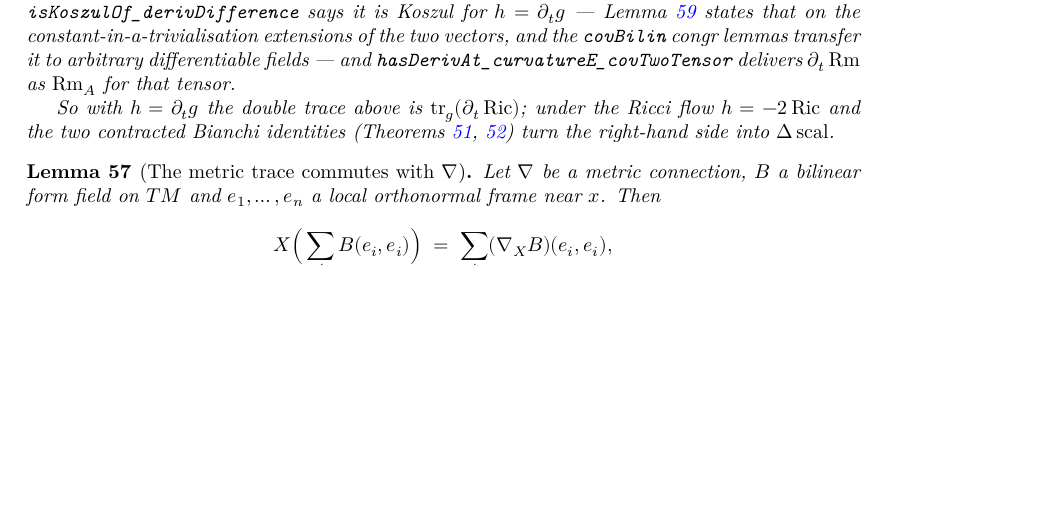
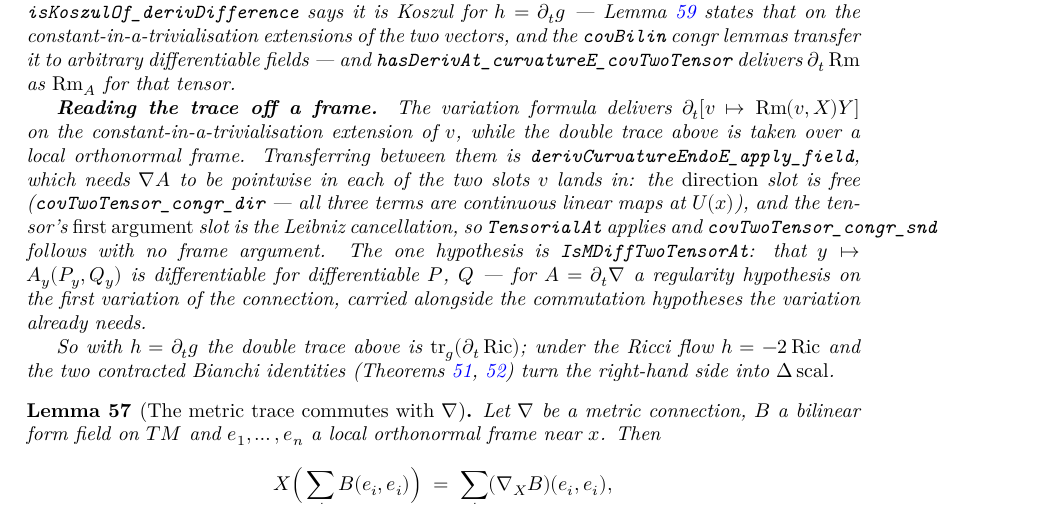
Before and after one commit to korbonits/ricci-flow-blueprint, a LaTeX thesis (blueprint/src/print.tex, which reads blueprint/src/content.tex): part of page 25 of 41, cut so that both start at the same text, the shorter picture padded with empty space. Compiled offline with XeLaTeX.

Commit message:
∇A is pointwise in both traced slots; ∂ₜ[v ↦ Rm(v,X)Y] on general fields
The double trace of `Rm_A` is taken over a local orthonormal frame, while the
variation formula delivers `∂ₜ[v ↦ Rm(v,X)Y]` on the constant-in-a-trivialisation
extension of `v`. Transferring between them needs `∇A` pointwise in each of the
two slots `v` lands in, and both are cheap:

- the **direction** slot is free (`covTwoTensor_congr_dir`) — all three terms of
  `∇A` are continuous linear maps applied to `U x`;
- the tensor's **first argument** slot is the Leibniz cancellation
  (`covTwoTensor_smul_snd`, `_add_snd`): the `(Uf)·A(P,Q)` from differentiating
  `f·A(P,Q)` is cancelled by the one from `∇_U(f•P)`. So `TensorialAt` applies
  and `covTwoTensor_congr_snd` follows by `TensorialAt.pointwise`, with no frame
  argument.

The one new hypothesis is `IsMDiffTwoTensorAt`: `y ↦ A y (P y) (Q y)`
differentiable for differentiable `P`, `Q`. For `A = ∂ₜ∇` that is a regularity
hypothesis on the first variation of the connection, carried alongside the
commutation hypotheses the variation already needs.

`derivCurvatureEndoE_apply_field` is the transfer:

  ∂ₜ[v ↦ Rm(v,X)Y] at V x = (∇_V Ȧ)(X,Y) − (∇_X Ȧ)(V,Y)

for any differentiable `V`, in `covTwoTensor` form. That is exactly the summand
of the inner trace, on frame fields.

What is left for `tr_g(∂ₜ Ric) = div div h − tr_g(Δ_g h)` is the two traces
themselves: `traceCLM` as a frame sum via `LinearMap.trace_eq_sum_inner`, and
`metricTraceE_eq_sum` for the outer one.

Gotcha: `map_smul`/`map_add` on `A y (f y • P y) (Q y)` leaves the instance
metavariables stuck — put a `show A y (f y • P y) (Q y) = f y • A y (P y) (Q y)`
first so the CLM is determined, then `rw [map_smul (A y) (f y) (P y)]`.

Blueprint `lem:koszul-second-derivative` extended. `lake build` clean,
`check_axioms.py` clean (235 declarations), PDF clean.

Co-Authored-By: Claude Opus 5 <noreply@anthropic.com>
Claude-Session: https://claude.ai/code/session_012GvuZri6X3r72vYY4icUjj

```diff
--- a/blueprint/src/content.tex
+++ b/blueprint/src/content.tex
@@ -1805,6 +1809,21 @@ target actually requires.
   \texttt{covBilin} congr lemmas transfer it to arbitrary differentiable fields
   --- and \texttt{hasDerivAt\_curvatureE\_covTwoTensor} delivers $\partial_t\Rm$
   as $\Rm_A$ for that tensor.
+
+  \textbf{Reading the trace off a frame.} The variation formula delivers
+  $\partial_t[v \mapsto \Rm(v,X)Y]$ on the constant-in-a-trivialisation
+  extension of $v$, while the double trace above is taken over a local
+  orthonormal frame. Transferring between them is
+  \texttt{derivCurvatureEndoE\_apply\_field}, which needs $\nab A$ to be
+  pointwise in each of the two slots $v$ lands in: the \emph{direction} slot is
+  free (\texttt{covTwoTensor\_congr\_dir} --- all three terms are continuous
+  linear maps at $U(x)$), and the tensor's \emph{first argument} slot is the
+  Leibniz cancellation, so \texttt{TensorialAt} applies and
+  \texttt{covTwoTensor\_congr\_snd} follows with no frame argument. The one
+  hypothesis is \texttt{IsMDiffTwoTensorAt}: that $y \mapsto A_y(P_y,Q_y)$ is
+  differentiable for differentiable $P$, $Q$ --- for $A = \partial_t\nab$ a
+  regularity hypothesis on the first variation of the connection, carried
+  alongside the commutation hypotheses the variation already needs.
 
   So with $h = \partial_t \g$ the double trace above is
   $\operatorname{tr}_\g(\partial_t\Ric)$; under the Ricci flow $h = -2\Ric$
```
Also changed, not shown: CLAUDE.md (+6 -4 lines), blueprint/src/content.tex (6 more changed lines), 2 other files.
